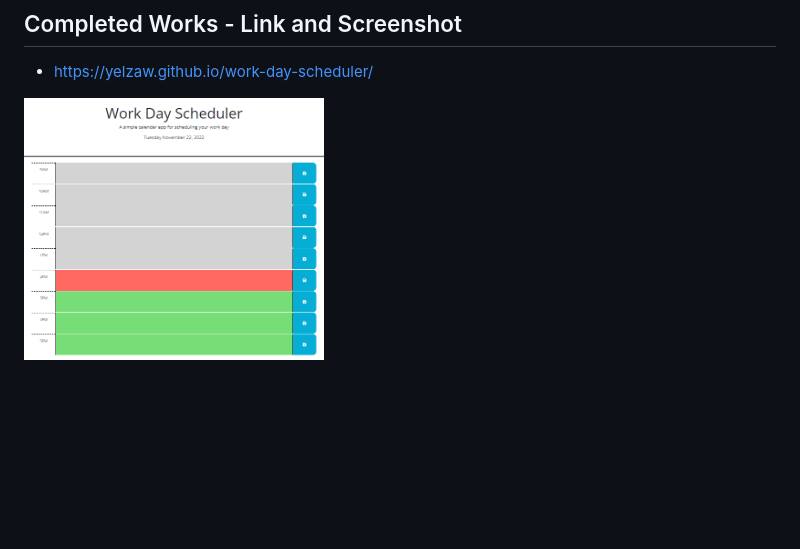
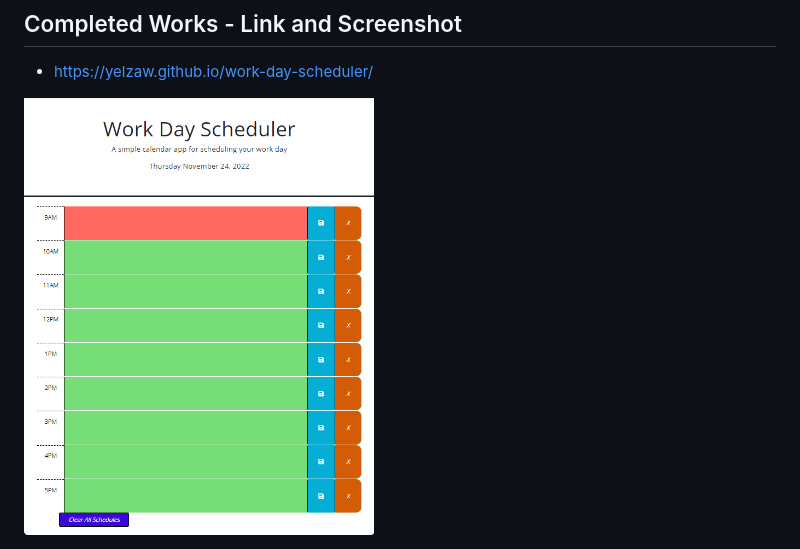
Before and after one commit to Yelzaw/work-day-scheduler, a Markdown page: README.md, the part around the change. Rendered like a GitHub page; pictures changed too: assets/images/web-broswer.png; blank space fills up the shorter version.

```diff
--- a/README.md
+++ b/README.md
@@ -18,4 +18,4 @@ MIT License
 
 - https://yelzaw.github.io/work-day-scheduler/
 
-<img src="/assets/images/web-broswer.png" width="300" alt="Screenshot of webpage">
+<img src="/assets/images/web-broswer.png" width="350" alt="Screenshot of webpage">
```
Also changed, not shown: 1 other file.
